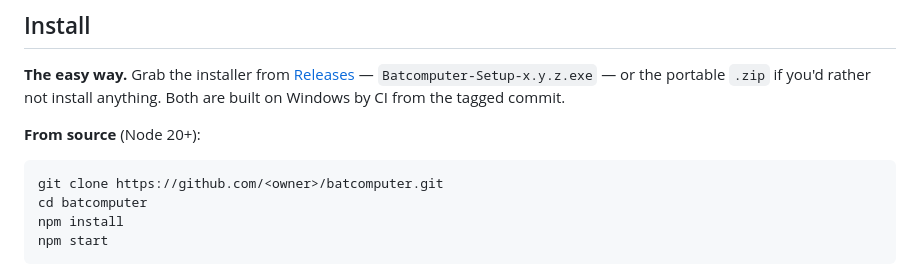
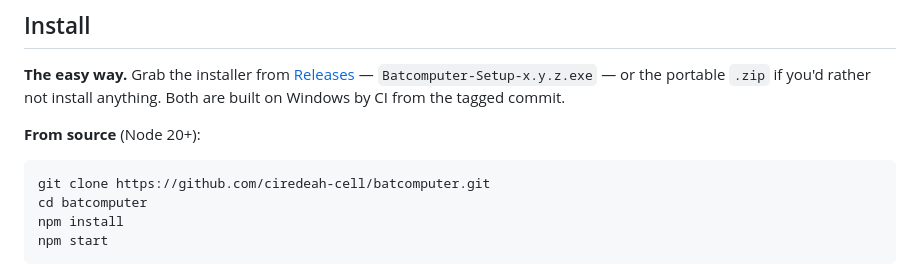
Before and after one commit to ciredeah-cell/batcomputer, a Markdown page: README.md, the part around the change. Rendered like a GitHub page.

Commit message:
Point the clone command at the real repo
Co-Authored-By: Claude Opus 5 (1M context) <noreply@anthropic.com>
Claude-Session: https://claude.ai/code/session_01J1QhQqBKstmPDdFwpVXj2R

````diff
--- a/README.md
+++ b/README.md
@@ -35,7 +35,7 @@ from the tagged commit.
 **From source** (Node 20+):
 
 ```powershell
-git clone https://github.com/<owner>/batcomputer.git
+git clone https://github.com/ciredeah-cell/batcomputer.git
 cd batcomputer
 npm install
 npm start
````
